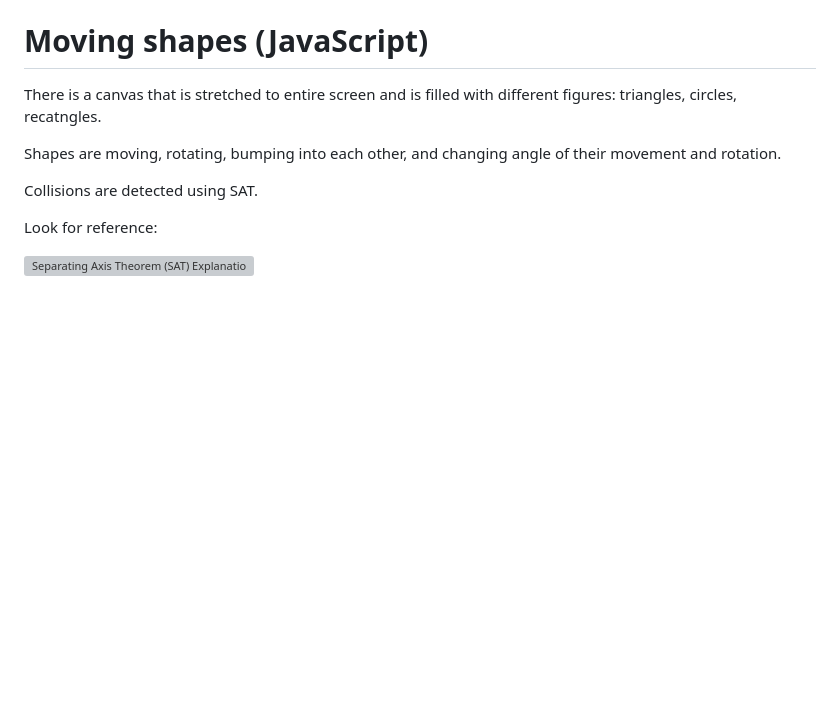
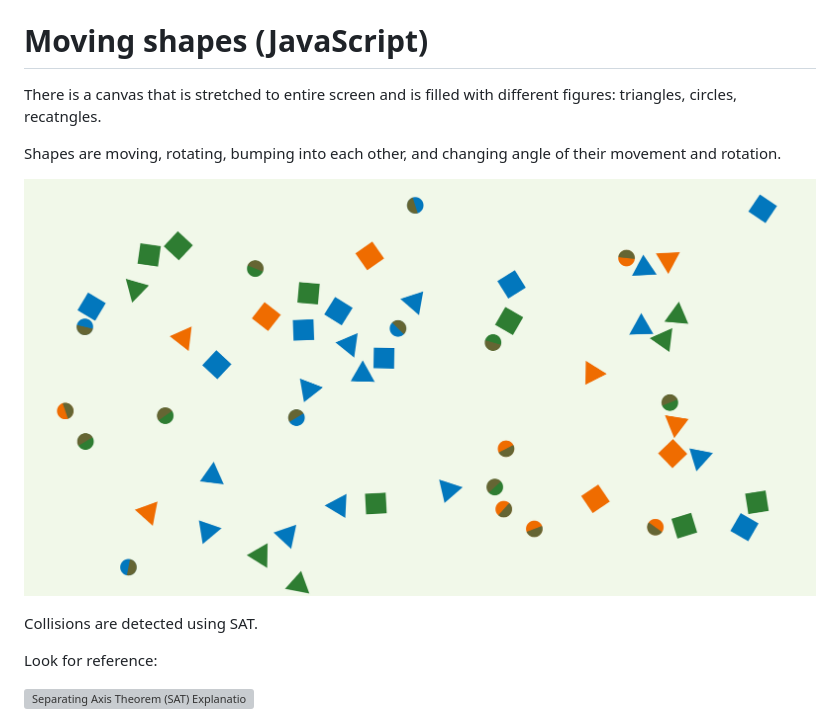
Before and after one commit to OlyaFilatova/MovingShapes-JavaScript, a Markdown page: README.md, the part around the change. GitHub-like rendering; pictures changed too: docs/screenshot.png (added); blank space fills up the shorter version; grey boxes are pictures that could not be loaded.

```diff
--- a/README.md
+++ b/README.md
@@ -3,6 +3,10 @@
 There is a canvas that is stretched to entire screen and is filled with different figures: triangles, circles, recatngles.
 
 Shapes are moving, rotating, bumping into each other, and changing angle of their movement and rotation.
+
+
+![Screenshot](docs/screenshot.png)
+
 
 Collisions are detected using SAT.
 
```
Also changed, not shown: 3 other files.
